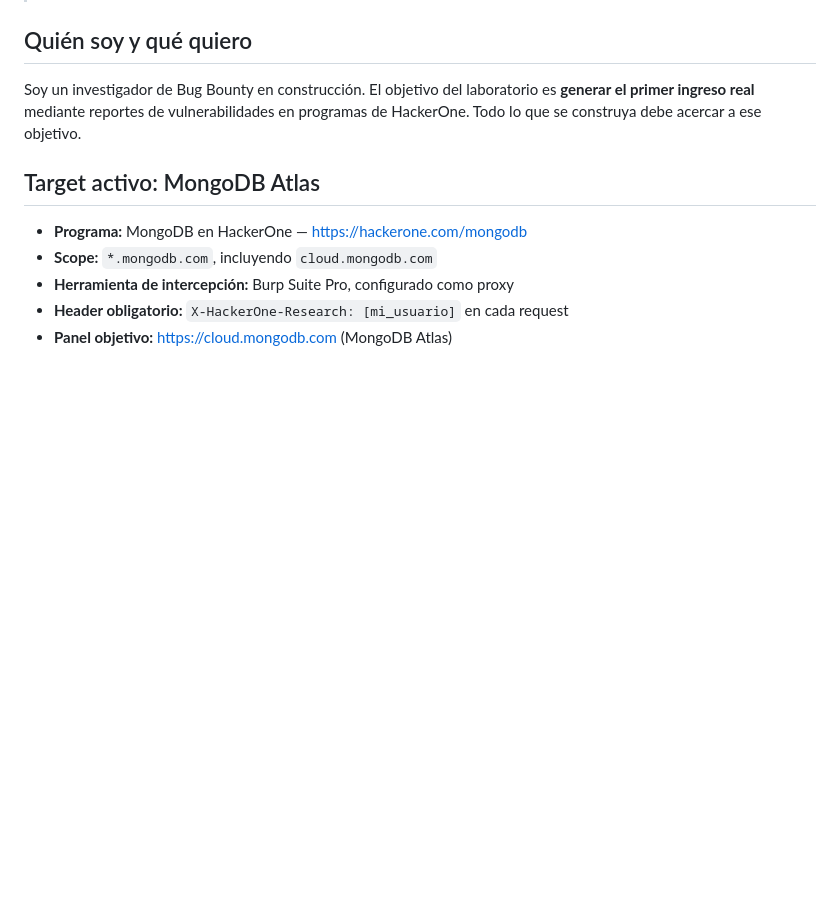
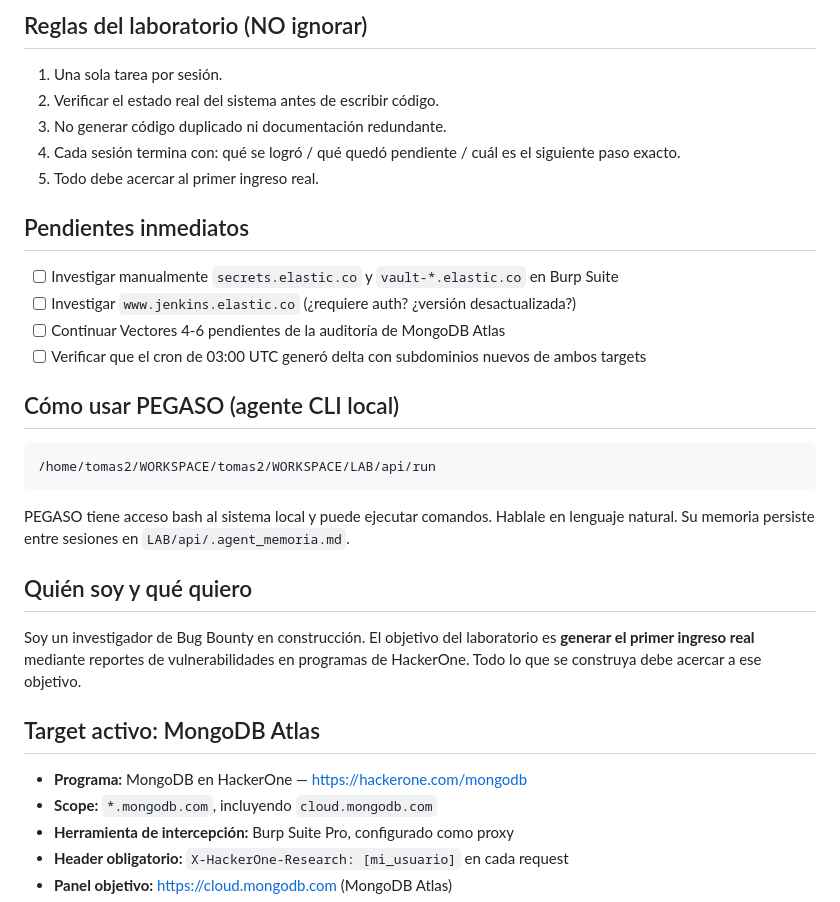
Before and after one commit to BestiaTantrica/hacker_lab, a Markdown page: ESTADO_ACTUAL.md, the part around one of its changes. GitHub-like rendering; blank space fills up the shorter version.

Commit message:
Docs: actualizar estado del lab - pipeline con subfinder operativo, targets elastic+mongo

````diff
--- a/ESTADO_ACTUAL.md
+++ b/ESTADO_ACTUAL.md
@@ -3,3 +65,22 @@
+## Reglas del laboratorio (NO ignorar)
+1. Una sola tarea por sesión.
+2. Verificar el estado real del sistema antes de escribir código.
+3. No generar código duplicado ni documentación redundante.
+4. Cada sesión termina con: qué se logró / qué quedó pendiente / cuál es el siguiente paso exacto.
+5. Todo debe acercar al primer ingreso real.
+
+## Pendientes inmediatos
+- [ ] Investigar manualmente `secrets.elastic.co` y `vault-*.elastic.co` en Burp Suite
+- [ ] Investigar `www.jenkins.elastic.co` (¿requiere auth? ¿versión desactualizada?)
+- [ ] Continuar Vectores 4-6 pendientes de la auditoría de MongoDB Atlas
+- [ ] Verificar que el cron de 03:00 UTC generó delta con subdominios nuevos de ambos targets
+
+## Cómo usar PEGASO (agente CLI local)
+```bash
+/home/tomas2/WORKSPACE/tomas2/WORKSPACE/LAB/api/run
+```
+PEGASO tiene acceso bash al sistema local y puede ejecutar comandos. Hablale en lenguaje natural.
+Su memoria persiste entre sesiones en `LAB/api/.agent_memoria.md`.
 
 ## Quién soy y qué quiero
 Soy un investigador de Bug Bounty en construcción. El objetivo del laboratorio es **generar el primer ingreso real** mediante reportes de vulnerabilidades en programas de HackerOne. Todo lo que se construya debe acercar a ese objetivo.
````
Also changed, not shown: other parts of ESTADO_ACTUAL.md (+63 -1 lines).
